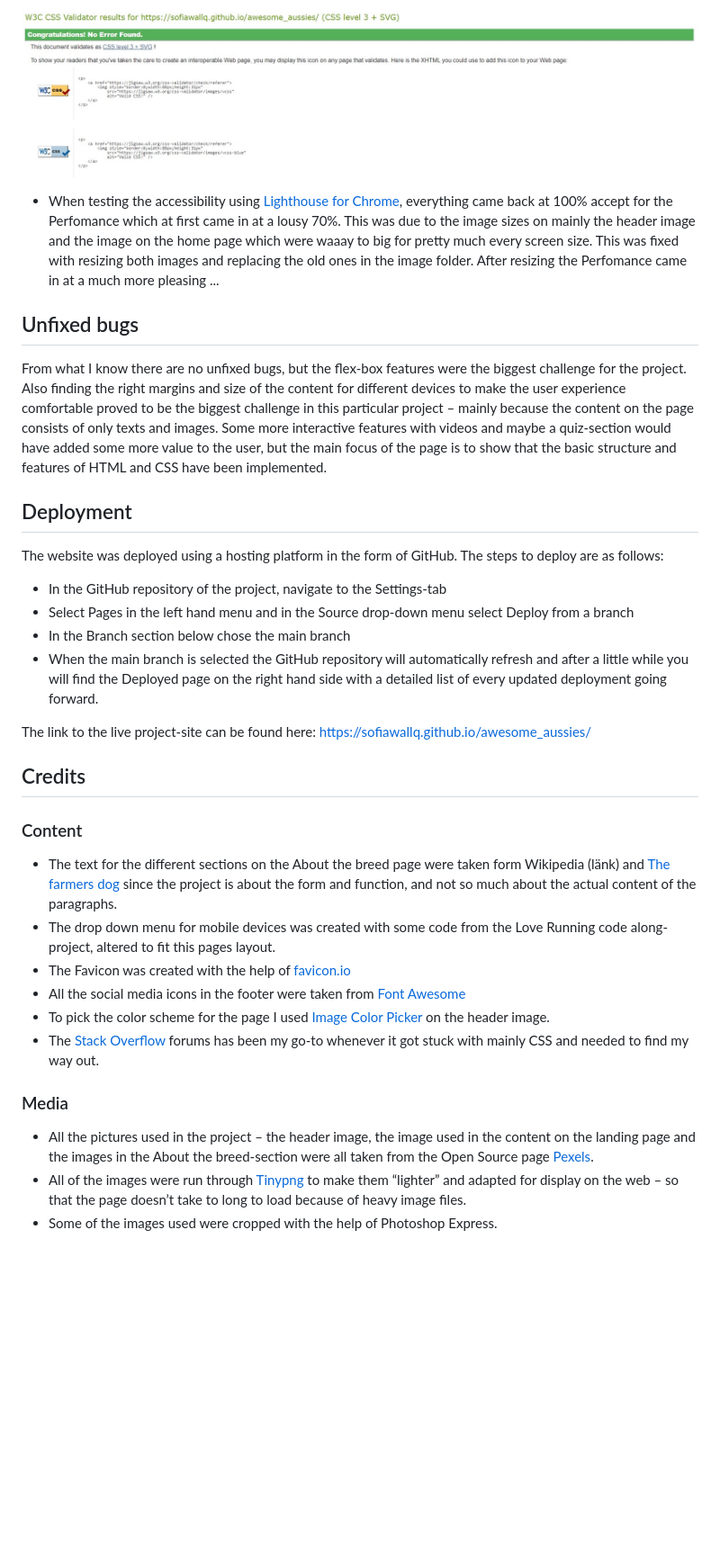
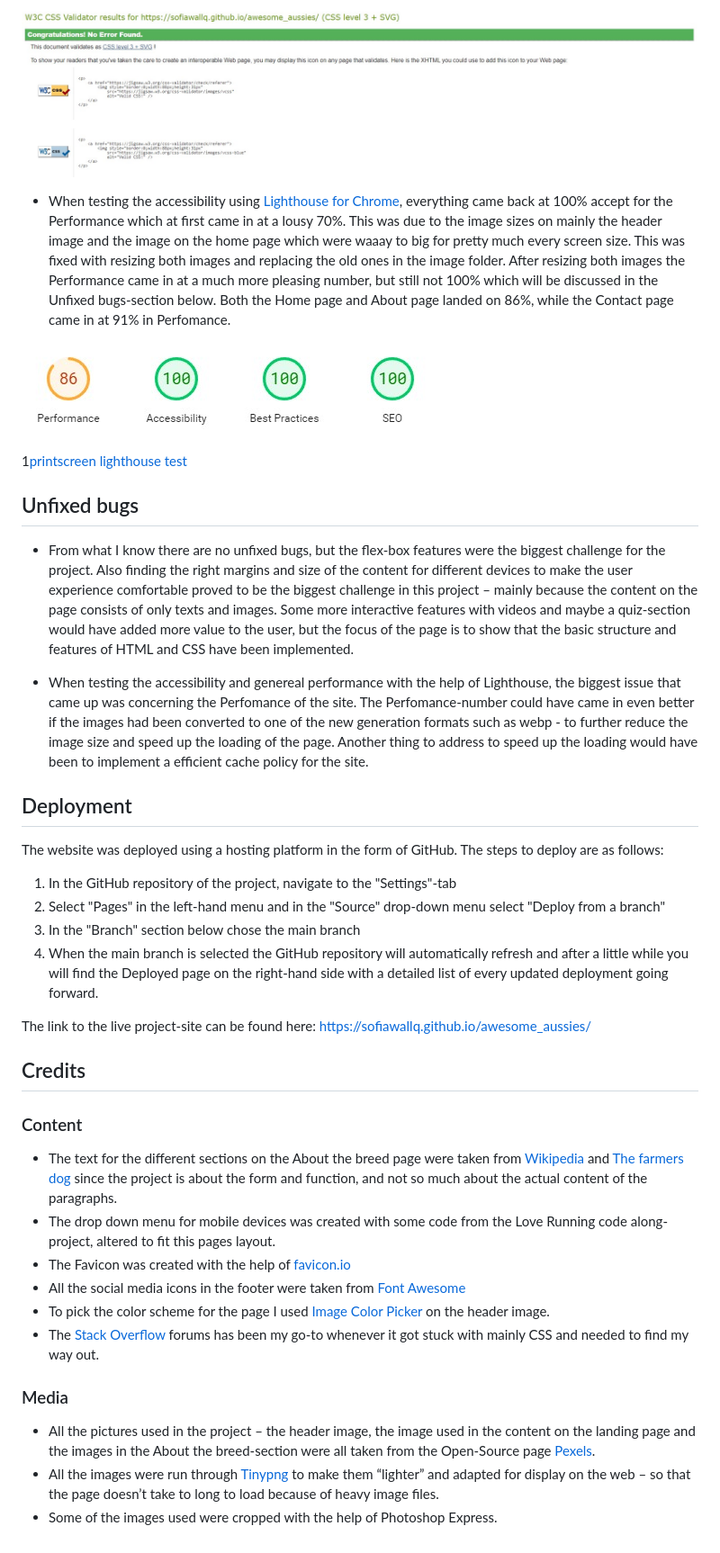
Before and after one commit to sofiawallq/awesome_aussies, a Markdown page: README.md, the part around the change printed below. Shown: that part at 90% size. Drawn GitHub-style; pictures changed too: assets/images_readme/lighthouse_home_about_pages.jpg (added); blank space fills up the shorter version.

Commit message:
finish readme.md

```diff
--- a/README.md
+++ b/README.md
@@ -128,28 +145,34 @@ __Contact Page__
 
 ![printscreen css validating](assets/images_readme/css-validator.jpg)
 
-+ When testing the accessibility using [Lighthouse for Chrome](https://chromewebstore.google.com/detail/blipmdconlkpinefehnmjammfjpmpbjk?hl=sv), everything came back at 100% accept for the Perfomance which at first came in at a lousy 70%. This was due to the image sizes on mainly the header image and the image on the home page which were waaay to big for pretty much every screen size. This was fixed with resizing both images and replacing the old ones in the image folder. After resizing the Perfomance came in at a much more pleasing ...
++ When testing the accessibility using [Lighthouse for Chrome](https://chromewebstore.google.com/detail/blipmdconlkpinefehnmjammfjpmpbjk?hl=sv), everything came back at 100% accept for the Performance which at first came in at a lousy 70%. This was due to the image sizes on mainly the header image and the image on the home page which were waaay to big for pretty much every screen size. This was fixed with resizing both images and replacing the old ones in the image folder. After resizing both images the Performance came in at a much more pleasing number, but still not 100% which will be discussed in the Unfixed bugs-section below. Both the Home page and About page landed on 86%, while the Contact page came in at 91% in Perfomance.
 
+![printscreen lighthouse test](assets/images_readme/lighthouse_home_about_pages.jpg)
+
+1[printscreen lighthouse test](assets/images_readme/lighthouse_contact_page.jpg)
 
 
 ## Unfixed bugs
 
-From what I know there are no unfixed bugs, but the flex-box features were the biggest challenge for the project. Also finding the right margins and size of the content for different devices to make the user experience comfortable proved to be the biggest challenge in this particular project – mainly because the content on the page consists of only texts and images. Some more interactive features with videos and maybe a quiz-section would have added some more value to the user, but the main focus of the page is to show that the basic structure and features of HTML and CSS have been implemented.
++ From what I know there are no unfixed bugs, but the flex-box features were the biggest challenge for the project. Also finding the right margins and size of the content for different devices to make the user experience comfortable proved to be the biggest challenge in this project – mainly because the content on the page consists of only texts and images. Some more interactive features with videos and maybe a quiz-section would have added more value to the user, but the focus of the page is to show that the basic structure and features of HTML and CSS have been implemented.
+
++ When testing the accessibility and genereal performance with the help of Lighthouse, the biggest issue that came up was concerning the Perfomance of the site. The Perfomance-number could have came in even better if the images had been converted to one of the new generation formats such as webp - to further reduce the image size and speed up the loading of the page. Another thing to address to speed up the loading would have been to implement a efficient cache policy for the site.
+
 
 ## Deployment
 
 The website was deployed using a hosting platform in the form of GitHub. The steps to deploy are as follows:
-+ In the GitHub repository of the project, navigate to the Settings-tab
-+ Select Pages in the left hand menu and in the Source drop-down menu select Deploy from a branch
-+ In the Branch section below chose the main branch
-+ When the main branch is selected the GitHub repository will automatically refresh and after a little while you will find the Deployed page on the right hand side with a detailed list of every updated deployment going forward.
+1. In the GitHub repository of the project, navigate to the "Settings"-tab
+2. Select "Pages" in the left-hand menu and in the "Source" drop-down menu select "Deploy from a branch"
+3. In the "Branch" section below chose the main branch
+4. When the main branch is selected the GitHub repository will automatically refresh and after a little while you will find the Deployed page on the right-hand side with a detailed list of every updated deployment going forward.
 
 The link to the live project-site can be found here: https://sofiawallq.github.io/awesome_aussies/
 
 ## Credits
 
 ### Content
-+ The text for the different sections on the About the breed page were taken form Wikipedia (länk) and [The farmers dog](https://www.thefarmersdog.com/digest/australian-shepherd-care-guide/) since the project is about the form and function, and not so much about the actual content of the paragraphs.
++ The text for the different sections on the About the breed page were taken from [Wikipedia](https://en.wikipedia.org/wiki/Australian_Shepherd) and [The farmers dog](https://www.thefarmersdog.com/digest/australian-shepherd-care-guide/) since the project is about the form and function, and not so much about the actual content of the paragraphs.
 + The drop down menu for mobile devices was created with some code from the Love Running code along-project, altered to fit this pages layout.
 + The Favicon was created with the help of [favicon.io](https://favicon.io/logo-generator/)
 + All the social media icons in the footer were taken from [Font Awesome](https://fontawesome.com/)
@@ -157,6 +180,6 @@ The link to the live project-site can be found here: https://sofiawallq.github.i
 + The [Stack Overflow](https://stackoverflow.com/) forums has been my go-to whenever it got stuck with mainly CSS and needed to find my way out.
 
 ### Media
-+ All the pictures used in the project – the header image, the image used in the content on the landing page and the images in the About the breed-section were all taken from the Open Source page [Pexels](https://www.pexels.com/sv-se/).
-+ All of the images were run through [Tinypng](https://tinypng.com/) to make them “lighter” and adapted for display on the web – so that the page doesn’t take to long to load because of heavy image files.
++ All the pictures used in the project – the header image, the image used in the content on the landing page and the images in the About the breed-section were all taken from the Open-Source page [Pexels](https://www.pexels.com/sv-se/).
++ All the images were run through [Tinypng](https://tinypng.com/) to make them “lighter” and adapted for display on the web – so that the page doesn’t take to long to load because of heavy image files.
 + Some of the images used were cropped with the help of Photoshop Express.
```
Also changed, not shown: other parts of README.md (+46 -29 lines), assets/images/aussie_image_flowers.jpg (added), assets/images/aussie_image_flowers_2.jpg (deleted), assets/images/header_image_aussie.png (added), assets/images/header_image_aussie_2.jpg (deleted), assets/images_readme/lighthouse_contact_page.jpg (added), 2 other files.
